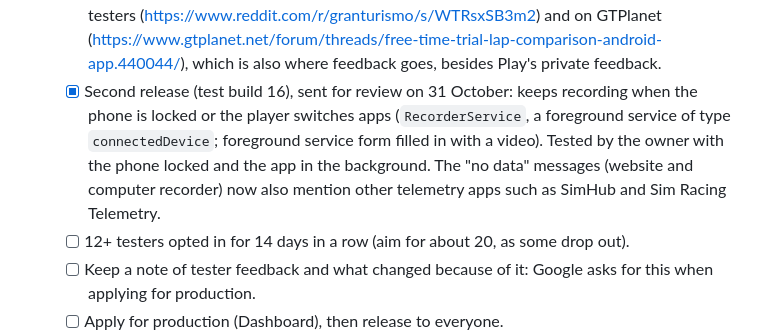
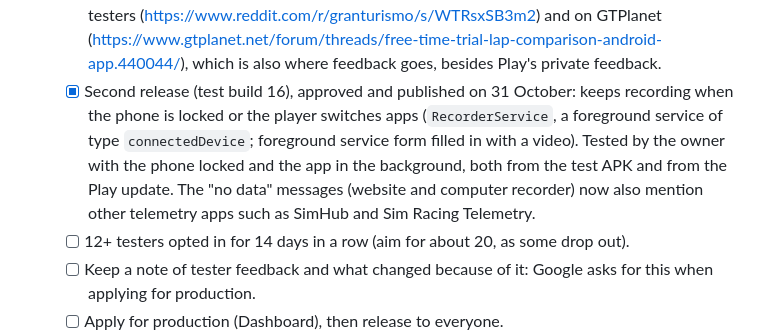
Before and after one commit to gt7-timetrials/gt7-timetrials.github.io, a Markdown page: docs/plan.md, the part around the change. GitHub-like rendering.

Commit message:
Plan: background recording release published and checked (#41)
Claude-Session: https://claude.ai/code/session_019VPhqUb8CvhbbqWw2Es8kT

Co-authored-by: Claude <noreply@anthropic.com>

```diff
--- a/docs/plan.md
+++ b/docs/plan.md
@@ -20,10 +20,10 @@ tests: keep it simple, and only take on what one person can look after.
          (https://www.reddit.com/r/granturismo/s/WTRsxSB3m2) and on GTPlanet
          (https://www.gtplanet.net/forum/threads/free-time-trial-lap-comparison-android-app.440044/), which is also
          where feedback goes, besides Play's private feedback.
-   - [x] Second release (test build 16), sent for review on 31 October: keeps recording when the phone is locked or
+   - [x] Second release (test build 16), approved and published on 31 October: keeps recording when the phone is locked or
          the player switches apps (`RecorderService`, a foreground service of type `connectedDevice`; foreground
          service form filled in with a video). Tested by the owner with the phone locked and the app in the
-         background. The "no data" messages (website and computer recorder) now also mention other telemetry apps
+         background, both from the test APK and from the Play update. The "no data" messages (website and computer recorder) now also mention other telemetry apps
          such as SimHub and Sim Racing Telemetry.
    - [ ] 12+ testers opted in for 14 days in a row (aim for about 20, as some drop out).
    - [ ] Keep a note of tester feedback and what changed because of it: Google asks for this when applying for
```
